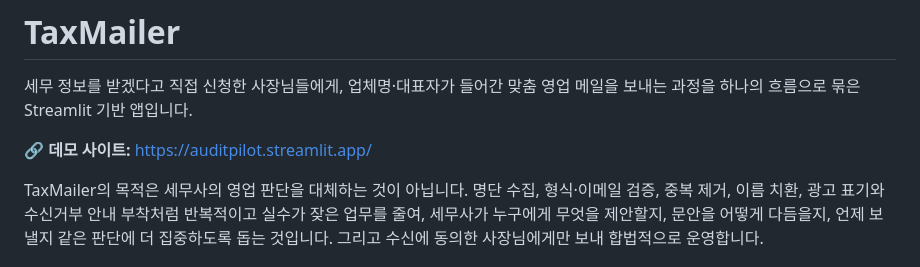
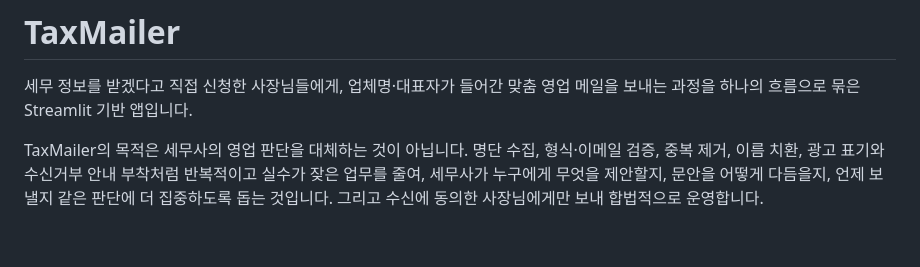
Before and after one commit to KBJ990608/tax-sales-program, a Markdown page: README.md, the part around the change. Drawn GitHub-style; blank space fills up the shorter version.

Commit message:
README에서 데모 링크 제거
Co-Authored-By: Claude Opus 4.8 (1M context) <noreply@anthropic.com>

```diff
--- a/README.md
+++ b/README.md
@@ -1,8 +1,6 @@
 # TaxMailer
 
 세무 정보를 받겠다고 직접 신청한 사장님들에게, 업체명·대표자가 들어간 맞춤 영업 메일을 보내는 과정을 하나의 흐름으로 묶은 Streamlit 기반 앱입니다.
-
-**🔗 데모 사이트:** https://auditpilot.streamlit.app/
 
 TaxMailer의 목적은 세무사의 영업 판단을 대체하는 것이 아닙니다. 명단 수집, 형식·이메일 검증, 중복 제거, 이름 치환, 광고 표기와 수신거부 안내 부착처럼 반복적이고 실수가 잦은 업무를 줄여, 세무사가 누구에게 무엇을 제안할지, 문안을 어떻게 다듬을지, 언제 보낼지 같은 판단에 더 집중하도록 돕는 것입니다. 그리고 수신에 동의한 사장님에게만 보내 합법적으로 운영합니다.
 
```
